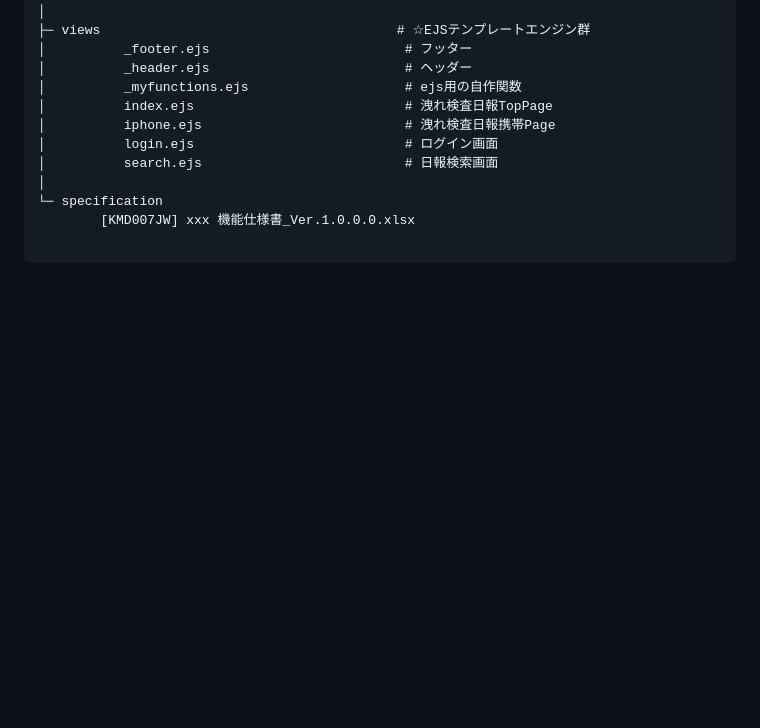
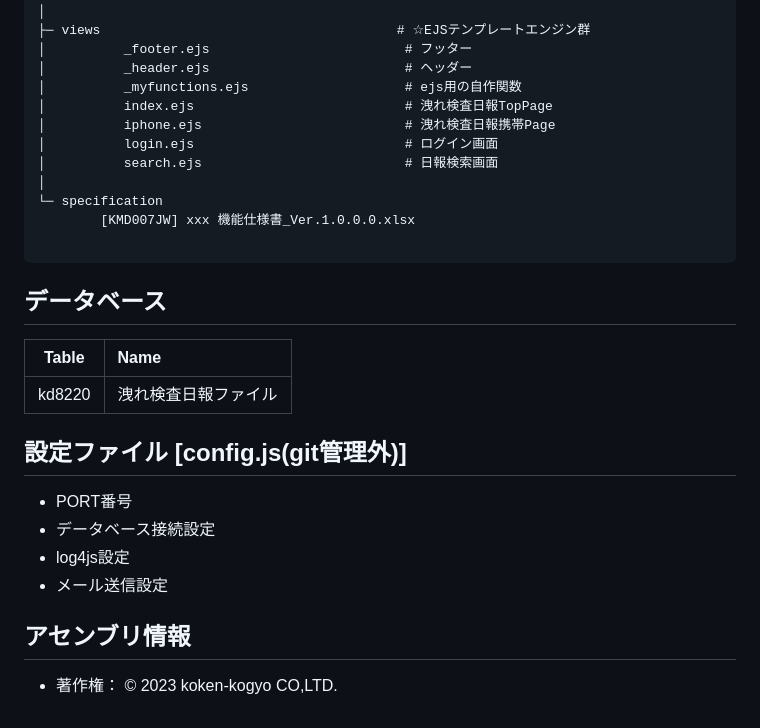
Before and after one commit to koken-kogyo/nodejs-leaktest-report, a Markdown page: README.md, the part around the change. Rendered like a GitHub page; blank space fills up the shorter version.

```diff
--- a/README.md
+++ b/README.md
@@ -71,3 +71,20 @@
         [KMD007JW] xxx 機能仕様書_Ver.1.0.0.0.xlsx
 
 ~~~
+
+## データベース
+
+| Table    | Name                      |
+| :------: | :------------------------ |
+| kd8220   | 洩れ検査日報ファイル      |
+
+## 設定ファイル [config.js(git管理外)]
+
+- PORT番号
+- データベース接続設定
+- log4js設定
+- メール送信設定
+
+## アセンブリ情報
+
+- 著作権： © 2023 koken-kogyo CO,LTD.
```
